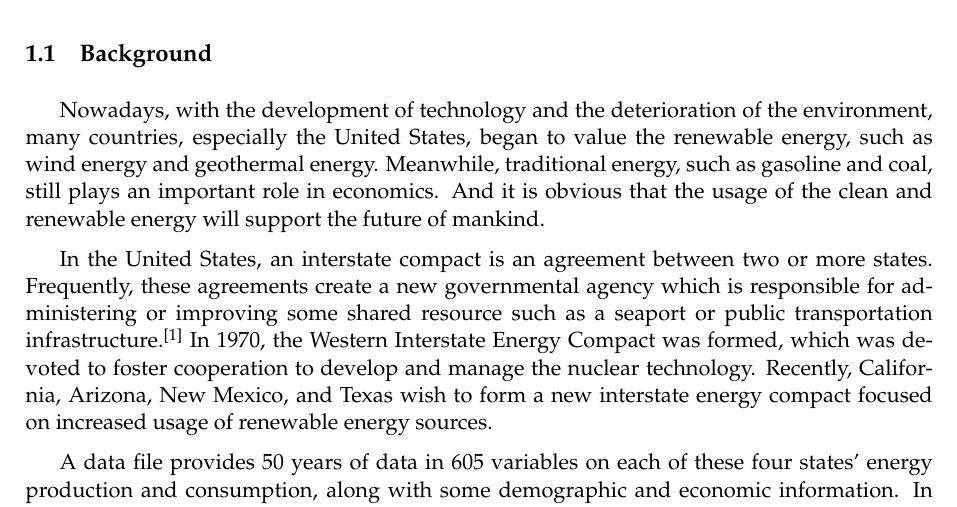
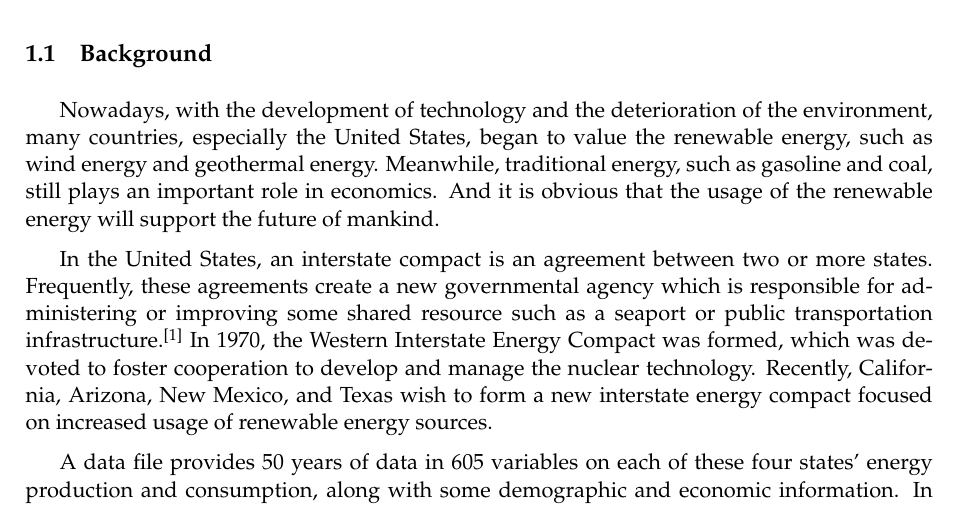
Before and after one commit to MichaelLyo/MCM, a LaTeX paper (Model.tex): part of page 4 of 33, cut so that both start at the same text. Compiled offline with pdfLaTeX.

Commit message:
chore(paper): update the background

```diff
--- a/Model.tex
+++ b/Model.tex
@@ -66,7 +66,7 @@
 
 \subsection{Background}
 
-\par Nowadays, with the development of technology and the deterioration of the environment, many countries, especially the United States, began to value the renewable energy, such as wind energy and geothermal energy. Meanwhile, traditional energy, such as gasoline and coal, still plays an important role in economics. And it is obvious that the usage of the clean and renewable energy will support the future of mankind.
+\par Nowadays, with the development of technology and the deterioration of the environment, many countries, especially the United States, began to value the renewable energy, such as wind energy and geothermal energy. Meanwhile, traditional energy, such as gasoline and coal, still plays an important role in economics. And it is obvious that the usage of the renewable energy will support the future of mankind.
 \par In the United States, an interstate compact is an agreement between two or more states. Frequently, these agreements create a new governmental agency which is responsible for administering or improving some shared resource such as a seaport or public transportation infrastructure.\cite{1} In 1970, the Western Interstate Energy Compact was formed, which was devoted to foster cooperation to develop and manage the nuclear technology. Recently, California, Arizona, New Mexico, and Texas wish to form a new interstate energy compact focused on increased usage of renewable energy sources.
 \par A data file provides 50 years of data in 605 variables on each of these four states' energy production and consumption, along with some demographic and economic information. In order to inform a set of goals for the new interstate energy compact, we will analyze the given data and model.
 
```
